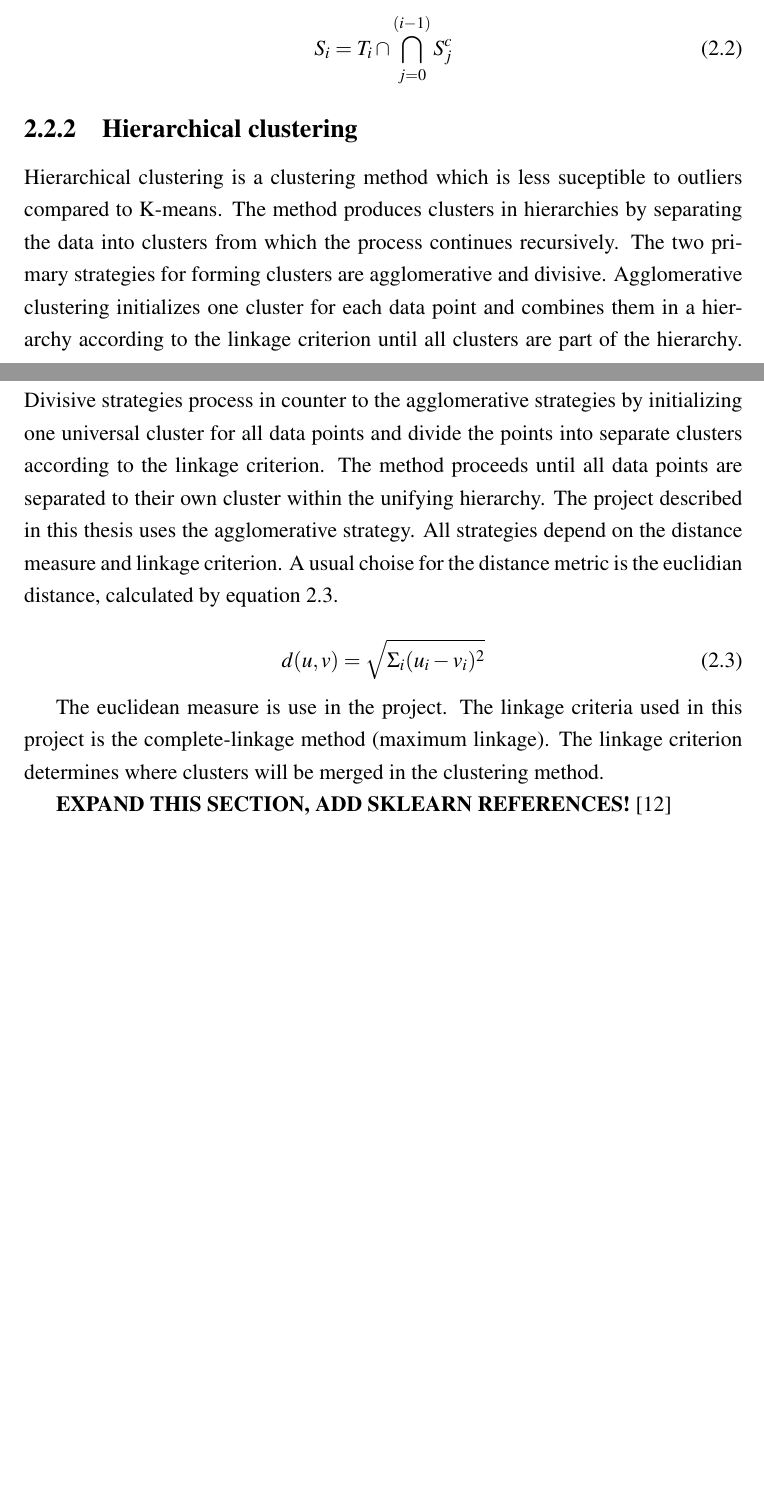
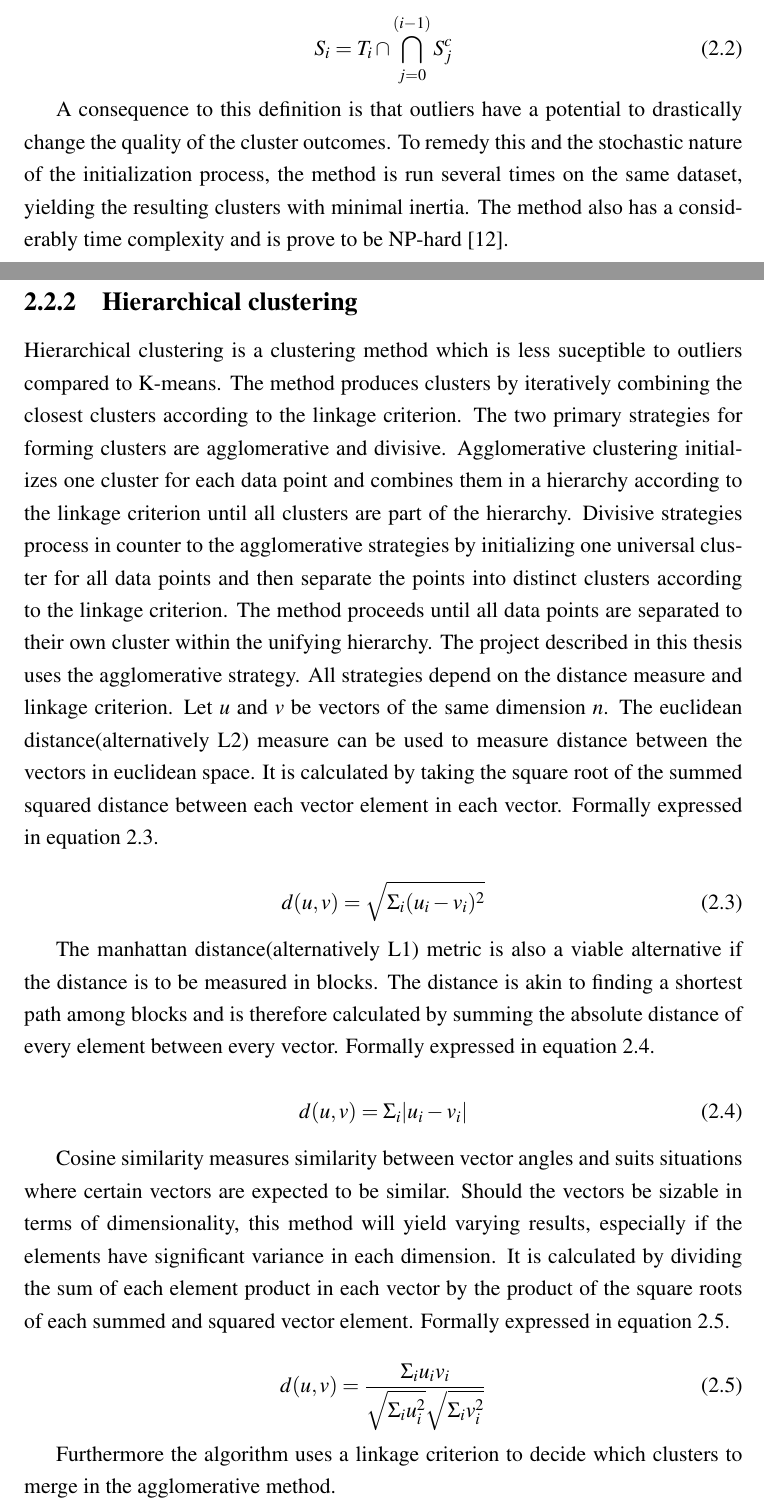
Before and after one commit to JoelSjoberg/MastersThesis, a LaTeX thesis (thesis.tex, which reads chapters/chapter2.tex): two parts of pages 8 and 9 of 20, joined at a grey line, cut so that both start at the same text, the shorter picture padded with empty space. Compiled offline with pdfLaTeX.

Commit message:
Added distance metric portion for hc

```diff
--- a/chapters/chapter2.tex
+++ b/chapters/chapter2.tex
@@ -36,19 +36,34 @@ For centers who share equal distance to any give $x$ the cluster with the smalle
 S_i = T_i \cap \bigcap_{j=0}^{(i-1)} S_j^c
 \end{equation}
 
+A consequence to this definition is that outliers have a potential to drastically change the quality of the cluster outcomes. To remedy this and the stochastic nature of the initialization process, the method is run several times on the same dataset, yielding the resulting clusters with minimal inertia. The method also has a considerably time complexity and is prove to be NP-hard \cite{mahajan2009planar}.
+
+
 \subsection{Hierarchical clustering}
 
-Hierarchical clustering is a clustering method which is less suceptible to outliers compared to K-means. The method produces clusters in hierarchies by separating the data into clusters from which the process continues recursively. The two primary strategies for forming clusters are agglomerative and divisive. Agglomerative clustering initializes one cluster for each data point and combines them in a hierarchy according to the linkage criterion until all clusters are part of the hierarchy. Divisive strategies process in counter to the agglomerative strategies by initializing one universal cluster for all data points and divide the points into separate clusters according to the linkage criterion. The method proceeds until all data points are separated to their own cluster within the unifying hierarchy. The project described in this thesis uses the agglomerative strategy. All strategies depend on the distance measure and linkage criterion. A usual choise for the distance metric is the euclidian distance, calculated by equation \ref{eqn:euclid}.
+Hierarchical clustering is a clustering method which is less suceptible to outliers compared to K-means. The method produces clusters by iteratively combining the closest clusters according to the linkage criterion. The two primary strategies for forming clusters are agglomerative and divisive. Agglomerative clustering initializes one cluster for each data point and combines them in a hierarchy according to the linkage criterion until all clusters are part of the hierarchy. Divisive strategies process in counter to the agglomerative strategies by initializing one universal cluster for all data points and then separate the points into distinct clusters according to the linkage criterion. The method proceeds until all data points are separated to their own cluster within the unifying hierarchy. The project described in this thesis uses the agglomerative strategy. All strategies depend on the distance measure and linkage criterion. Let $u$ and $v$ be vectors of the same dimension $n$. The euclidean distance(alternatively L2) measure can be used to measure distance between the vectors in euclidean space. It is calculated by taking the square root of the summed squared distance between each vector element in each vector. Formally expressed in equation \ref{eqn:euclid}.
 
 \begin{equation}
 \label{eqn:euclid}
 d(u, v) = \sqrt{\Sigma_i (u_i - v_i)^2}
 \end{equation}
 
-The euclidean measure is use in the project. The linkage criteria used in this project is the complete-linkage method (maximum linkage). The linkage criterion determines where clusters will be merged in the clustering method.
+The manhattan distance(alternatively L1) metric is also a viable alternative if the distance is to be measured in blocks. The distance is akin to finding a shortest path among blocks and is therefore calculated by summing the absolute distance of every element between every vector. Formally expressed in equation \ref{eqn:manhattan}.
 
- \textbf{EXPAND THIS SECTION, ADD SKLEARN REFERENCES!}
- \cite{scikit}
+\begin{equation}
+\label{eqn:manhattan}
+d(u, v) = \Sigma_i |u_i - v_i|
+\end{equation}
+
+Cosine similarity measures similarity between vector angles and suits situations where certain vectors are expected to be similar. Should the vectors be sizable in terms of dimensionality, this method will yield varying results, especially if the elements have significant variance in each dimension. It is calculated by dividing the sum of each element product in each vector by the product of the square roots of each summed and squared vector element. Formally expressed in equation \ref{eqn:cosine}.
+
+\begin{equation}
+\label{eqn:cosine}
+d(u, v) = \frac{\Sigma_i u_iv_i}{\sqrt{\Sigma_i u_i^2}\sqrt{\Sigma_i v_i^2}}
+\end{equation}
+
+Furthermore the algorithm uses a linkage criterion to decide which clusters to merge in the agglomerative method.
+
 
 \section{Deep Learning}
 
```
Also changed, not shown: ref.bib (+9 -0 lines), thesis.bbl, thesis.pdf, chapters/chapter2.tex (2 more changed lines), 6 other files.
